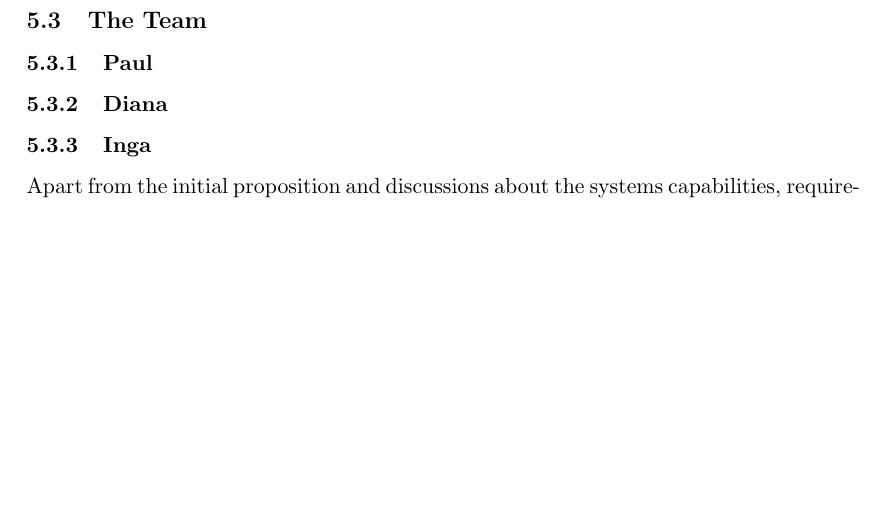
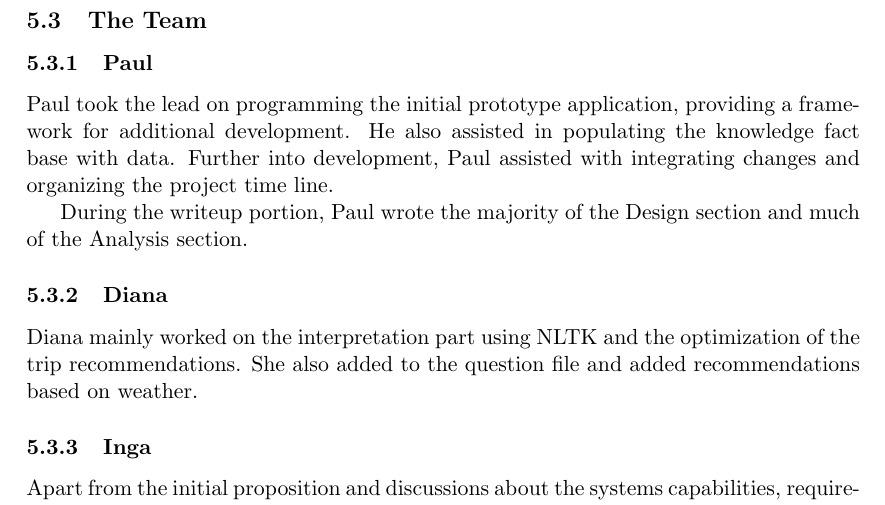
Before and after one commit to eatcrayons1980/compsci765, a LaTeX document (report/report.tex): part of page 16 of 16 before the commit and part of page 16 of 17 after it, cut so that both start at the same text, the shorter picture padded with empty space. Compiled offline with pdfLaTeX.

Commit message:
added diana and paul sections

```diff
--- a/report/report.tex
+++ b/report/report.tex
@@ -390,10 +390,14 @@
 
 \subsection{The Team}
 \subsubsection{Paul}
+Paul took the lead on programming the initial prototype application, providing a framework for additional development. He also assisted in populating the knowledge fact base with data. Further into development, Paul assisted with integrating changes and organizing the project time line.
+
+During the writeup portion, Paul wrote the majority of the Design section and much of the Analysis section.
 % main part of  the coding work
 % provided travelfacts longterm
 % report: design component
 \subsubsection{Diana}
+Diana mainly worked on the interpretation part using NLTK and the optimization of the trip recommendations. She also added to the question file and added recommendations based on weather.
 % nltk module that we lacked time to integrate into the main code
 % improved recommendation process
 % report: design, operations (4.4)
```
Also changed, not shown: 1 other file.
